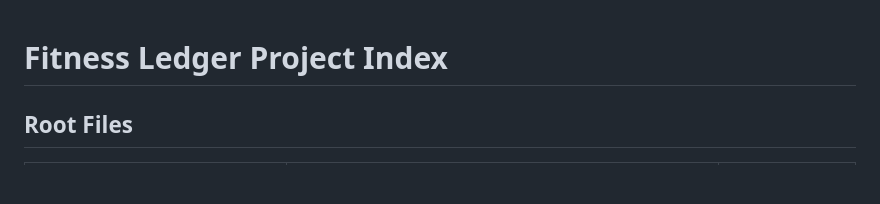
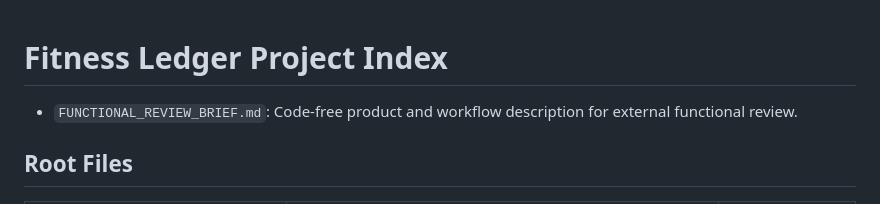
Before and after one commit to gzyyy666/codex, a Markdown page: projects/fitness-ledger/PROJECT_INDEX.md, the part around the change. GitHub-like rendering; blank space fills up the shorter version.

Commit message:
Add Fitness Ledger functional review brief

```diff
--- a/projects/fitness-ledger/PROJECT_INDEX.md
+++ b/projects/fitness-ledger/PROJECT_INDEX.md
@@ -1,4 +1,6 @@
 # Fitness Ledger Project Index
+
+- `FUNCTIONAL_REVIEW_BRIEF.md`: Code-free product and workflow description for external functional review.
 
 ## Root Files
 
```
Also changed, not shown: projects/fitness-ledger/FUNCTIONAL_REVIEW_BRIEF.md (added, +195 -0 lines), projects/fitness-ledger/PROJECT_BOOTSTRAP.md (+1 -0 lines).
